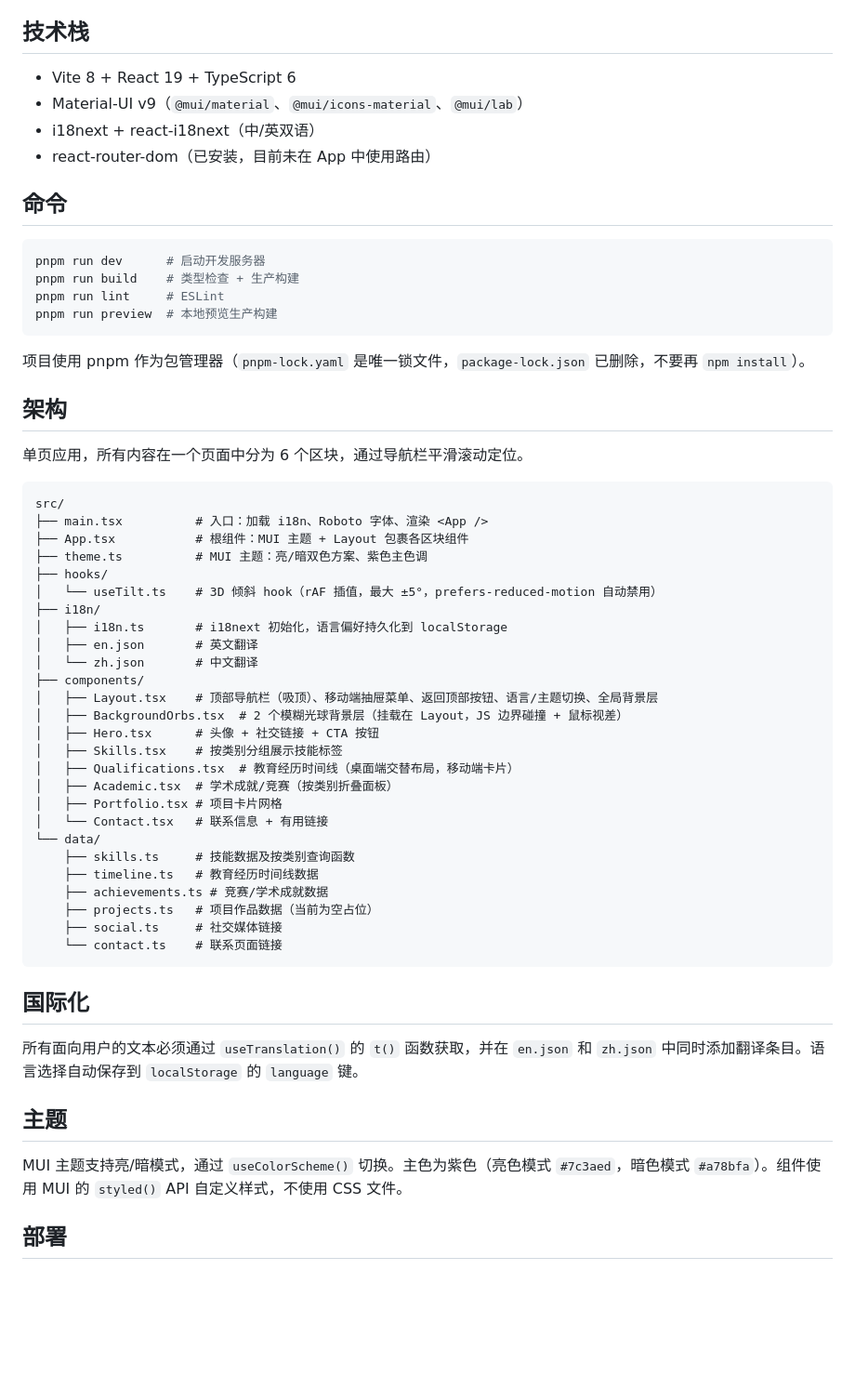
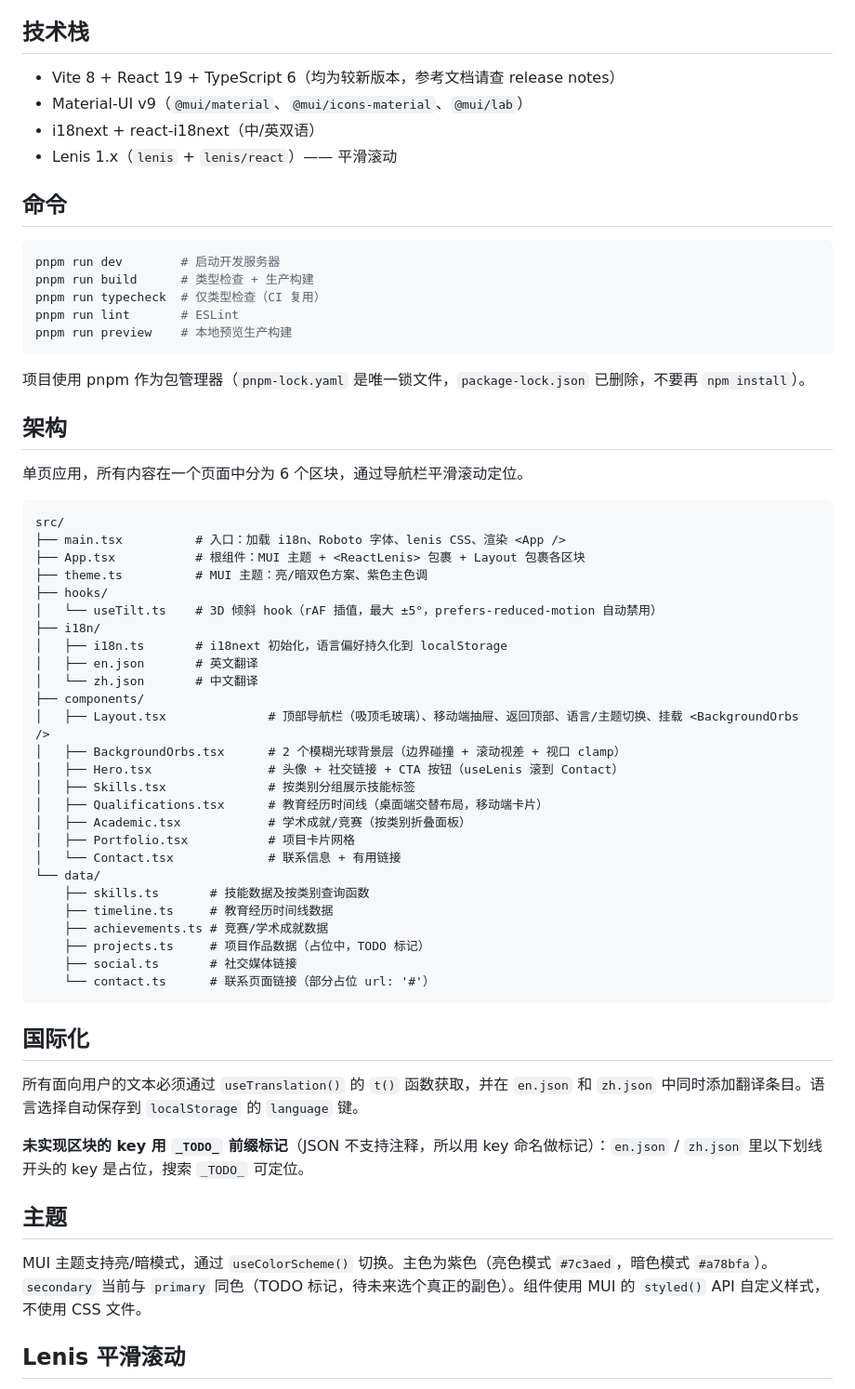
Before and after one commit to RaymondzyLei/RaymondzyLei.github.io, a Markdown page: CLAUDE.md, the part around one of its changes. Shown at 93% size. Rendered like a GitHub page; blank space fills up the shorter version.

````diff
--- a/CLAUDE.md
+++ b/CLAUDE.md
@@ -8,18 +8,19 @@ This file provides guidance to Claude Code (claude.ai/code) when working with co
 
 ## 技术栈
 
-- Vite 8 + React 19 + TypeScript 6
+- Vite 8 + React 19 + TypeScript 6（均为较新版本，参考文档请查 release notes）
 - Material-UI v9（`@mui/material`、`@mui/icons-material`、`@mui/lab`）
 - i18next + react-i18next（中/英双语）
-- react-router-dom（已安装，目前未在 App 中使用路由）
+- Lenis 1.x（`lenis` + `lenis/react`）—— 平滑滚动
 
 ## 命令
 
 ```bash
-pnpm run dev      # 启动开发服务器
-pnpm run build    # 类型检查 + 生产构建
-pnpm run lint     # ESLint
-pnpm run preview  # 本地预览生产构建
+pnpm run dev        # 启动开发服务器
+pnpm run build      # 类型检查 + 生产构建
+pnpm run typecheck  # 仅类型检查（CI 复用）
+pnpm run lint       # ESLint
+pnpm run preview    # 本地预览生产构建
 ```
 
 项目使用 pnpm 作为包管理器（`pnpm-lock.yaml` 是唯一锁文件，`package-lock.json` 已删除，不要再 `npm install`）。
@@ -30,8 +31,8 @@ pnpm run preview  # 本地预览生产构建
 
 ```
 src/
-├── main.tsx          # 入口：加载 i18n、Roboto 字体、渲染 <App />
-├── App.tsx           # 根组件：MUI 主题 + Layout 包裹各区块组件
+├── main.tsx          # 入口：加载 i18n、Roboto 字体、lenis CSS、渲染 <App />
+├── App.tsx           # 根组件：MUI 主题 + <ReactLenis> 包裹 + Layout 包裹各区块
 ├── theme.ts          # MUI 主题：亮/暗双色方案、紫色主色调
 ├── hooks/
 │   └── useTilt.ts    # 3D 倾斜 hook（rAF 插值，最大 ±5°，prefers-reduced-motion 自动禁用）
@@ -40,30 +41,32 @@ src/
 │   ├── en.json       # 英文翻译
 │   └── zh.json       # 中文翻译
 ├── components/
-│   ├── Layout.tsx    # 顶部导航栏（吸顶）、移动端抽屉菜单、返回顶部按钮、语言/主题切换、全局背景层
-│   ├── BackgroundOrbs.tsx  # 2 个模糊光球背景层（挂载在 Layout，JS 边界碰撞 + 鼠标视差）
-│   ├── Hero.tsx      # 头像 + 社交链接 + CTA 按钮
-│   ├── Skills.tsx    # 按类别分组展示技能标签
-│   ├── Qualifications.tsx  # 教育经历时间线（桌面端交替布局，移动端卡片）
-│   ├── Academic.tsx  # 学术成就/竞赛（按类别折叠面板）
-│   ├── Portfolio.tsx # 项目卡片网格
-│   └── Contact.tsx   # 联系信息 + 有用链接
+│   ├── Layout.tsx              # 顶部导航栏（吸顶毛玻璃）、移动端抽屉、返回顶部、语言/主题切换、挂载 <BackgroundOrbs />
+│   ├── BackgroundOrbs.tsx      # 2 个模糊光球背景层（边界碰撞 + 滚动视差 + 视口 clamp）
+│   ├── Hero.tsx                # 头像 + 社交链接 + CTA 按钮（useLenis 滚到 Contact）
+│   ├── Skills.tsx              # 按类别分组展示技能标签
+│   ├── Qualifications.tsx      # 教育经历时间线（桌面端交替布局，移动端卡片）
+│   ├── Academic.tsx            # 学术成就/竞赛（按类别折叠面板）
+│   ├── Portfolio.tsx           # 项目卡片网格
+│   └── Contact.tsx             # 联系信息 + 有用链接
 └── data/
-    ├── skills.ts     # 技能数据及按类别查询函数
-    ├── timeline.ts   # 教育经历时间线数据
+    ├── skills.ts       # 技能数据及按类别查询函数
+    ├── timeline.ts     # 教育经历时间线数据
     ├── achievements.ts # 竞赛/学术成就数据
-    ├── projects.ts   # 项目作品数据（当前为空占位）
-    ├── social.ts     # 社交媒体链接
-    └── contact.ts    # 联系页面链接
+    ├── projects.ts     # 项目作品数据（占位中，TODO 标记）
+    ├── social.ts       # 社交媒体链接
+    └── contact.ts      # 联系页面链接（部分占位 url: '#'）
 ```
 
 ## 国际化
 
 所有面向用户的文本必须通过 `useTranslation()` 的 `t()` 函数获取，并在 `en.json` 和 `zh.json` 中同时添加翻译条目。语言选择自动保存到 `localStorage` 的 `language` 键。
 
+**未实现区块的 key 用 `_TODO_` 前缀标记**（JSON 不支持注释，所以用 key 命名做标记）：`en.json` / `zh.json` 里以下划线开头的 key 是占位，搜索 `_TODO_` 可定位。
+
 ## 主题
 
-MUI 主题支持亮/暗模式，通过 `useColorScheme()` 切换。主色为紫色（亮色模式 `#7c3aed`，暗色模式 `#a78bfa`）。组件使用 MUI 的 `styled()` API 自定义样式，不使用 CSS 文件。
+MUI 主题支持亮/暗模式，通过 `useColorScheme()` 切换。主色为紫色（亮色模式 `#7c3aed`，暗色模式 `#a78bfa`）。`secondary` 当前与 `primary` 同色（TODO 标记，待未来选个真正的副色）。组件使用 MUI 的 `styled()` API 自定义样式，不使用 CSS 文件。
 
-## 部署
+## Lenis 平滑滚动
 
````
Also changed, not shown: other parts of CLAUDE.md (+73 -6 lines).
